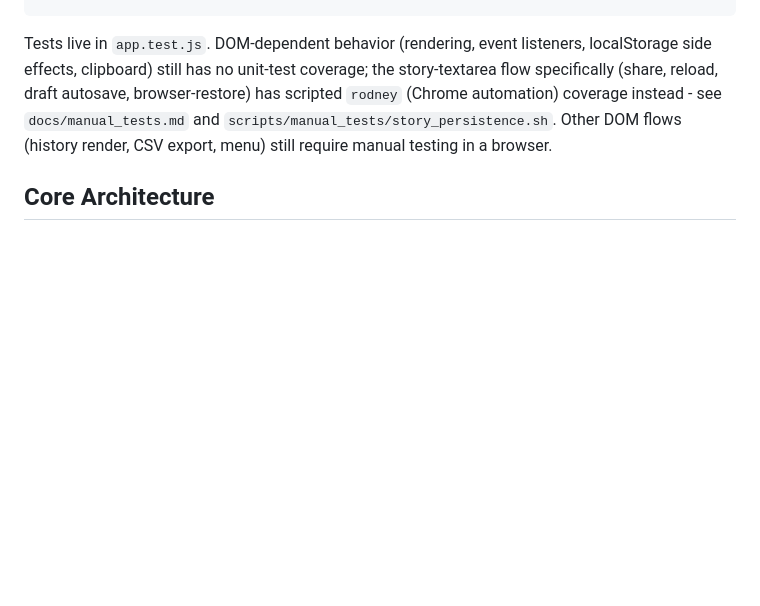
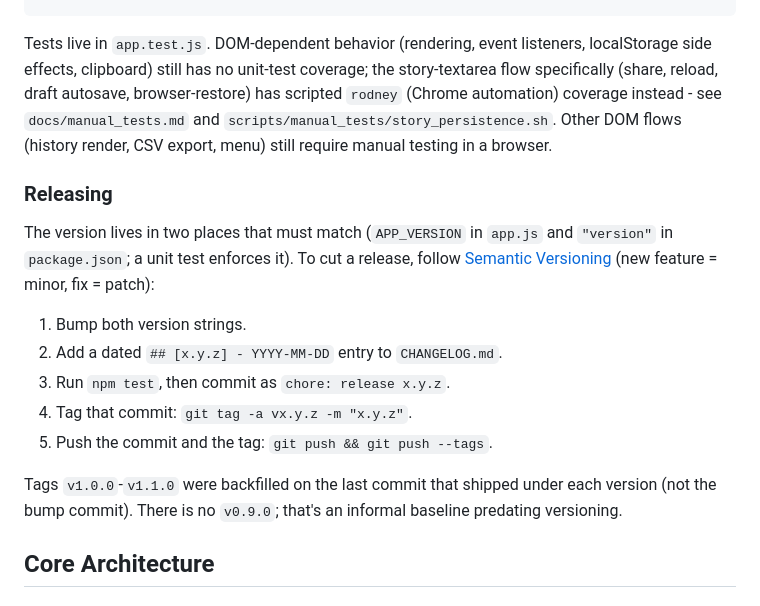
Before and after one commit to grymoire7/stormoji, a Markdown page: CLAUDE.md, the part around the change. Drawn GitHub-style; blank space fills up the shorter version.

Commit message:
docs: document the release and tagging steps

````diff
--- a/CLAUDE.md
+++ b/CLAUDE.md
@@ -41,6 +41,23 @@ node --test
 ```
 
 Tests live in `app.test.js`. DOM-dependent behavior (rendering, event listeners, localStorage side effects, clipboard) still has no unit-test coverage; the story-textarea flow specifically (share, reload, draft autosave, browser-restore) has scripted `rodney` (Chrome automation) coverage instead - see `docs/manual_tests.md` and `scripts/manual_tests/story_persistence.sh`. Other DOM flows (history render, CSV export, menu) still require manual testing in a browser.
+
+### Releasing
+
+The version lives in two places that must match (`APP_VERSION` in `app.js`
+and `"version"` in `package.json`; a unit test enforces it). To cut a
+release, follow [Semantic Versioning](https://semver.org/) (new feature =
+minor, fix = patch):
+
+1. Bump both version strings.
+2. Add a dated `## [x.y.z] - YYYY-MM-DD` entry to `CHANGELOG.md`.
+3. Run `npm test`, then commit as `chore: release x.y.z`.
+4. Tag that commit: `git tag -a vx.y.z -m "x.y.z"`.
+5. Push the commit and the tag: `git push && git push --tags`.
+
+Tags `v1.0.0`-`v1.1.0` were backfilled on the last commit that shipped
+under each version (not the bump commit). There is no `v0.9.0`; that's an
+informal baseline predating versioning.
 
 ## Core Architecture
 
````
